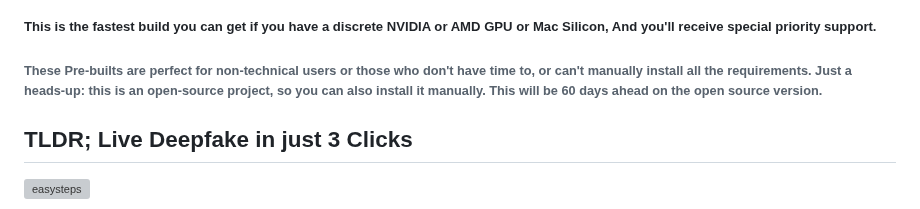
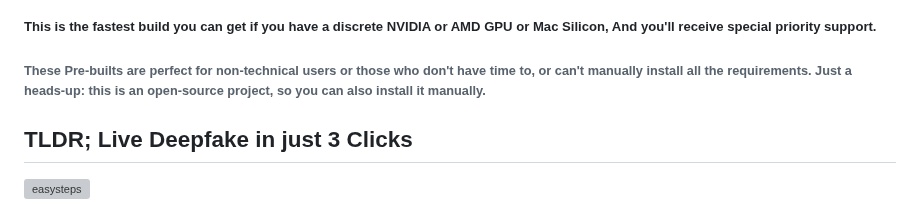
Before and after one commit to hacksider/Deep-Live-Cam, a Markdown page: README.md, the part around the change. Drawn GitHub-style; grey boxes are pictures that could not be loaded.

```diff
--- a/README.md
+++ b/README.md
@@ -36,7 +36,7 @@ Users are expected to use this software responsibly and legally. If using a real
 
 ##### This is the fastest build you can get if you have a discrete NVIDIA or AMD GPU or Mac Silicon, And you'll receive special priority support.
 
-###### These Pre-builts are perfect for non-technical users or those who don't have time to, or can't manually install all the requirements. Just a heads-up: this is an open-source project, so you can also install it manually. This will be 60 days ahead on the open source version.
+###### These Pre-builts are perfect for non-technical users or those who don't have time to, or can't manually install all the requirements. Just a heads-up: this is an open-source project, so you can also install it manually.
 
 ## TLDR; Live Deepfake in just 3 Clicks
 ![easysteps](https://github.com/user-attachments/assets/af825228-852c-411b-b787-ffd9aac72fc6)
```
